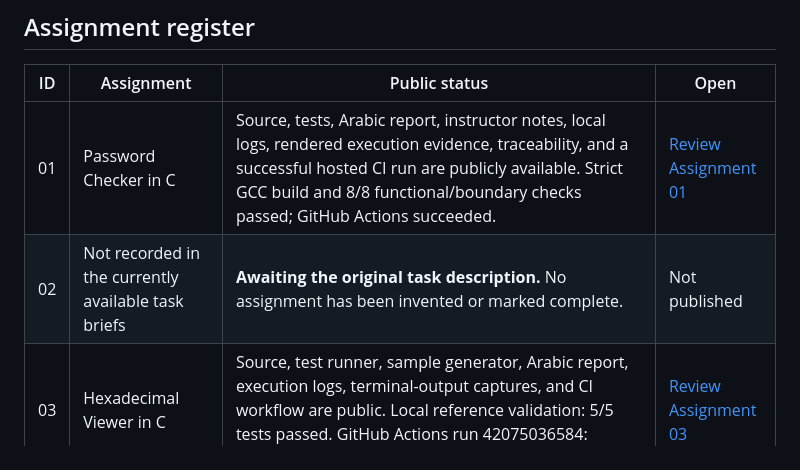
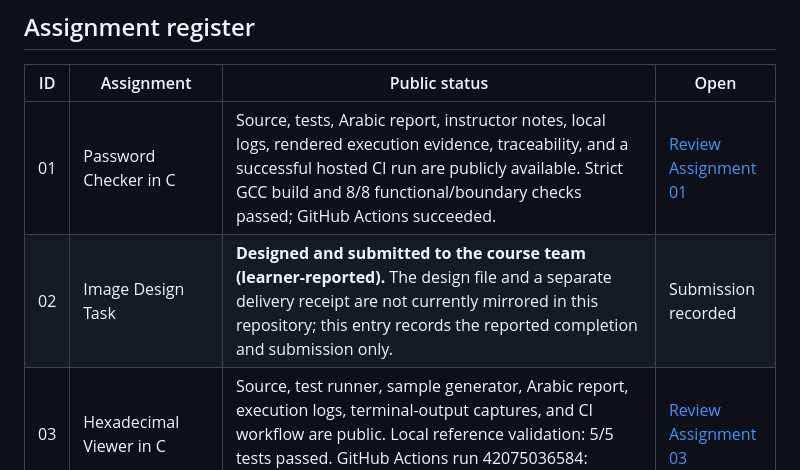
Before and after one commit to mukhtarprov1-hue/Cybersecurity-Learning-Portfolio, a Markdown page: course-assignments/README.md, the part around the change. Drawn GitHub-style.

Commit message:
docs: record Assignment 02 design submission
Record the learner-reported design completion and submission in the public assignment index. No image asset is included.

```diff
--- a/course-assignments/README.md
+++ b/course-assignments/README.md
@@ -19,7 +19,7 @@ This is the public, instructor-accessible index for the assignments documented i
 | ID | Assignment | Public status | Open |
 |---|---|---|---|
 | 01 | Password Checker in C | Source, tests, Arabic report, instructor notes, local logs, rendered execution evidence, traceability, and a successful hosted CI run are publicly available. Strict GCC build and 8/8 functional/boundary checks passed; GitHub Actions succeeded. | [Review Assignment 01](01-password-checker/README.md) |
-| 02 | Not recorded in the currently available task briefs | **Awaiting the original task description.** No assignment has been invented or marked complete. | Not published |
+| 02 | Image Design Task | **Designed and submitted to the course team (learner-reported).** The design file and a separate delivery receipt are not currently mirrored in this repository; this entry records the reported completion and submission only. | Submission recorded |
 | 03 | Hexadecimal Viewer in C | Source, test runner, sample generator, Arabic report, execution logs, terminal-output captures, and CI workflow are public. Local reference validation: 5/5 tests passed. GitHub Actions run 42075036584: SUCCESS. | [Review Assignment 03](03-hexadecimal-viewer/README.md) |
 | 04 | Log File Parser in C | C source, Arabic task specification/report, traceability matrix, reviewer guide, synthetic log generator, local execution logs, five labelled SVG terminal renders, and GitHub Actions evidence are public. Strict C17 build passed locally and in hosted CI; 10/10 integration tests passed. Hosted run 42397397647: SUCCESS. | [Review Assignment 04](04-log-file-parser/README.md) |
 | 05 | Multithreaded Port Scanner in Python | Source, 11 unit tests, Arabic task transcription/report, traceability, Windows results, six execution screenshots, and Windows/Ubuntu CI workflow are public. Learner's Windows run: 10 tests passed, 1 environment-dependent test skipped, 0 failed. | [Review Assignment 05](05-multithreaded-port-scanner/README.md) |
```
